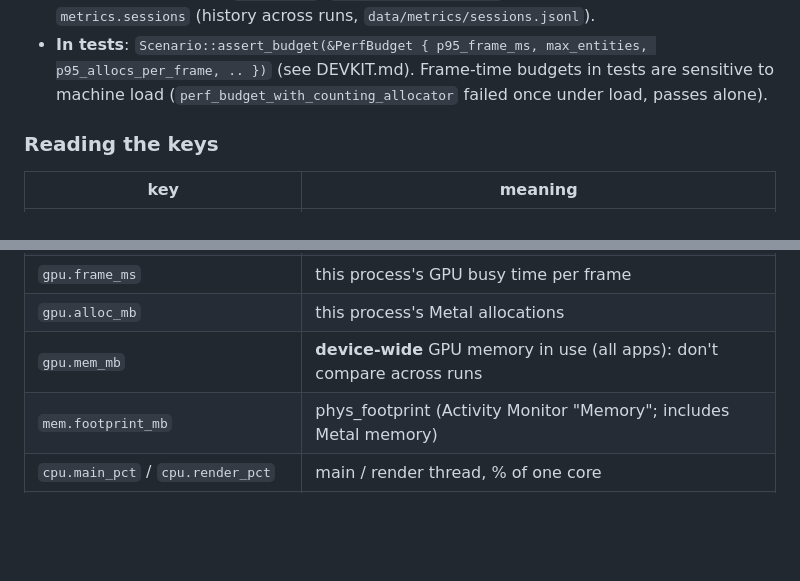
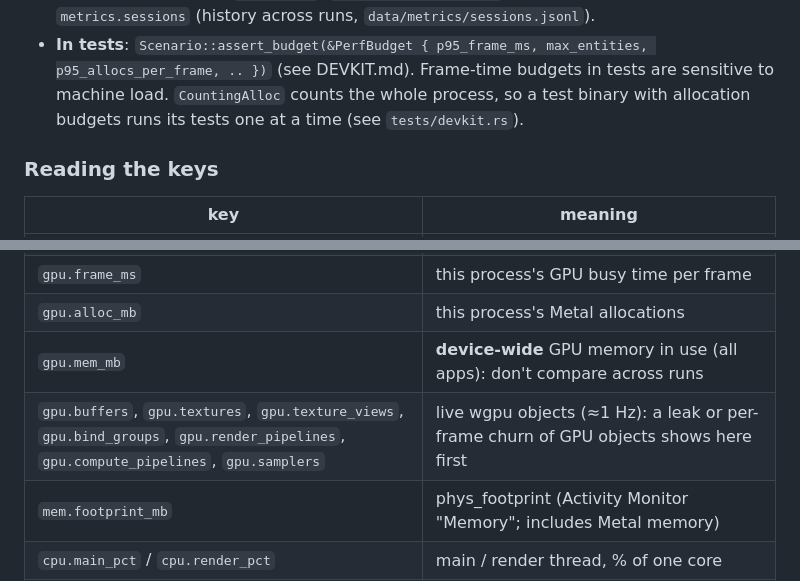
Before and after one commit to Himasnhu-AT/hull, a Markdown page: docs/PERF.md, 2 parts joined by grey strips. GitHub-like rendering; blank space fills up the shorter version.

```diff
--- a/docs/PERF.md
+++ b/docs/PERF.md
@@ -49,7 +49,8 @@ saved to settings, so any game can be measured the same way.
   `metrics.sessions` (history across runs, `data/metrics/sessions.jsonl`).
 - **In tests**: `Scenario::assert_budget(&PerfBudget { p95_frame_ms, max_entities,
   p95_allocs_per_frame, .. })` (see DEVKIT.md). Frame-time budgets in tests are sensitive to
-  machine load (`perf_budget_with_counting_allocator` failed once under load, passes alone).
+  machine load. `CountingAlloc` counts the whole process, so a test binary with allocation
+  budgets runs its tests one at a time (see `tests/devkit.rs`).
 
 ### Reading the keys
 
@@ -62,6 +63,7 @@ saved to settings, so any game can be measured the same way.
 | `gpu.frame_ms` | this process's GPU busy time per frame |
 | `gpu.alloc_mb` | this process's Metal allocations |
 | `gpu.mem_mb` | **device-wide** GPU memory in use (all apps): don't compare across runs |
+| `gpu.buffers`, `gpu.textures`, `gpu.texture_views`, `gpu.bind_groups`, `gpu.render_pipelines`, `gpu.compute_pipelines`, `gpu.samplers` | live wgpu objects (≈1 Hz): a leak or per-frame churn of GPU objects shows here first |
 | `mem.footprint_mb` | phys_footprint (Activity Monitor "Memory"; includes Metal memory) |
 | `cpu.main_pct` / `cpu.render_pct` | main / render thread, % of one core |
 | `render.cpu_us`, `world.cpu_us`, `ai.*_ms`, `anim.*`, `sound.*` | subsystems' own measured CPU time |
```
Also changed, not shown: other parts of docs/PERF.md (+20 -12 lines).
